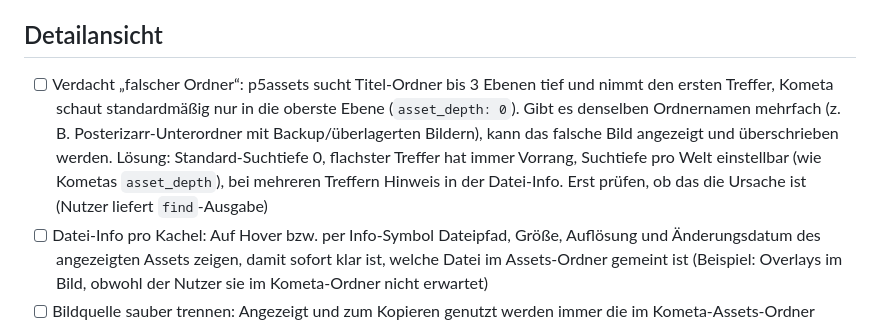
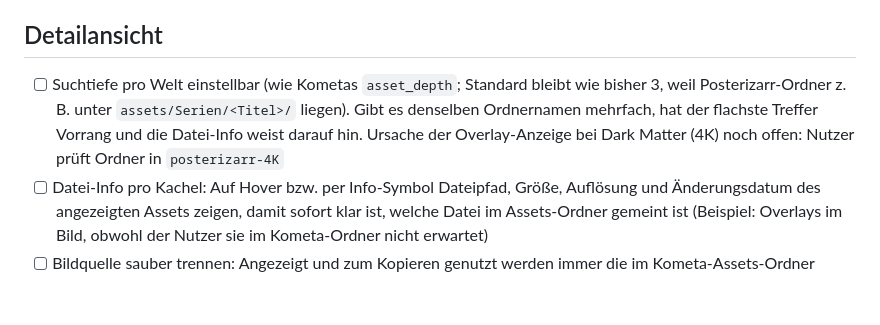
Before and after one commit to p5lukas/p5assets, a Markdown page: TODO.md, the part around the change. GitHub-like rendering; blank space fills up the shorter version.

Commit message:
TODO: Suchtiefe pro Welt einstellbar, Standard unverändert
Co-Authored-By: Claude Sonnet 5.5 <noreply@anthropic.com>
Claude-Session: https://claude.ai/code/session_01JoFLcQEW7QhHAh66qJqz46

```diff
--- a/TODO.md
+++ b/TODO.md
@@ -19,7 +19,7 @@ Alle bisher gesammelten Punkte sind in Version 2 umgesetzt. Neue Beobachtungen b
 - [ ] Plex-Adresse in drei Felder aufteilen: Protokoll als Dropdown (http/https), IP-Adresse oder Hostname als Textfeld (manuell, ohne Vorgabe), Port als eigenes Feld mit Beispiel 32400 (Platzhalter). Daraus wird intern die URL zusammengesetzt. Gleiches Muster eventuell auch für Sonarr/Radarr (Standardports 8989/7878)
 
 ## Detailansicht
-- [ ] Verdacht „falscher Ordner“: p5assets sucht Titel-Ordner bis 3 Ebenen tief und nimmt den ersten Treffer, Kometa schaut standardmäßig nur in die oberste Ebene (`asset_depth: 0`). Gibt es denselben Ordnernamen mehrfach (z. B. Posterizarr-Unterordner mit Backup/überlagerten Bildern), kann das falsche Bild angezeigt und überschrieben werden. Lösung: Standard-Suchtiefe 0, flachster Treffer hat immer Vorrang, Suchtiefe pro Welt einstellbar (wie Kometas `asset_depth`), bei mehreren Treffern Hinweis in der Datei-Info. Erst prüfen, ob das die Ursache ist (Nutzer liefert `find`-Ausgabe)
+- [ ] Suchtiefe pro Welt einstellbar (wie Kometas `asset_depth`; Standard bleibt wie bisher 3, weil Posterizarr-Ordner z. B. unter `assets/Serien/<Titel>/` liegen). Gibt es denselben Ordnernamen mehrfach, hat der flachste Treffer Vorrang und die Datei-Info weist darauf hin. Ursache der Overlay-Anzeige bei Dark Matter (4K) noch offen: Nutzer prüft Ordner in `posterizarr-4K`
 - [ ] Datei-Info pro Kachel: Auf Hover bzw. per Info-Symbol Dateipfad, Größe, Auflösung und Änderungsdatum des angezeigten Assets zeigen, damit sofort klar ist, welche Datei im Assets-Ordner gemeint ist (Beispiel: Overlays im Bild, obwohl der Nutzer sie im Kometa-Ordner nicht erwartet)
 - [ ] Bildquelle sauber trennen: Angezeigt und zum Kopieren genutzt werden immer die im Kometa-Assets-Ordner gefundenen Bilder (ohne Overlays). Plex-Bilder (mit Overlays wie Auflösungs-Badges) nur als Backup-Vorschau, wenn für den Slot kein Kometa-Asset existiert. Solche Plex-Vorschauen deutlich kennzeichnen („Plex-Vorschau, mit Overlay“) und nicht als Quelle für das Kopieren per Drag & Drop zulassen
 - [ ] Vorhandene Bilder innerhalb der Serienansicht auf andere Kacheln ziehen: z. B. das Poster von Staffel 1 auf die leere Kachel Staffel 2 ziehen. Das Bild wird kopiert und Kometa-konform umbenannt (`Season02.jpg`), das Original bleibt erhalten. Auch für die Kachel „Serienposter“ und die „Weiteren Staffeln“ nutzbar. Ist die Zielkachel schon belegt, vorher nachfragen, ob sie überschrieben werden soll
```
